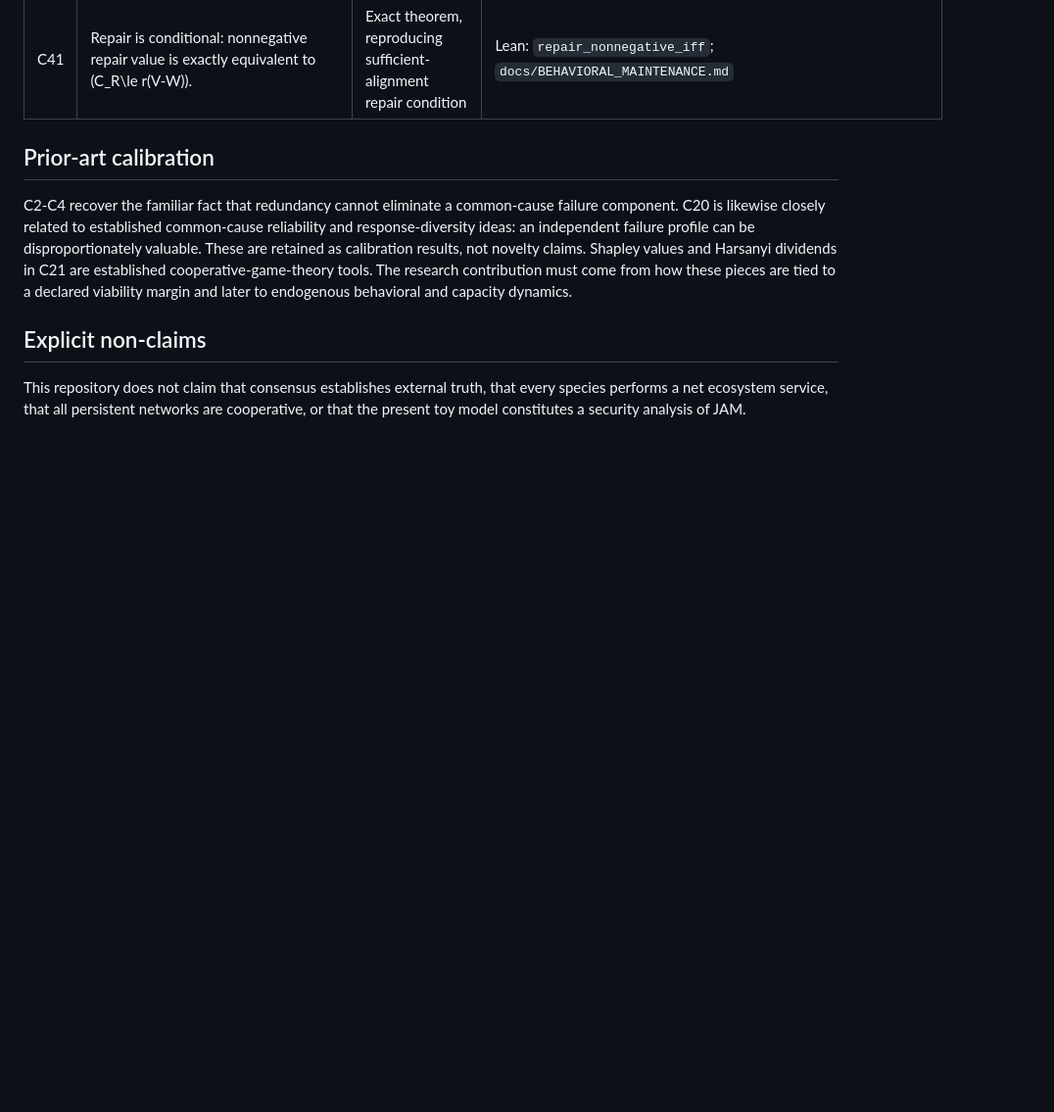
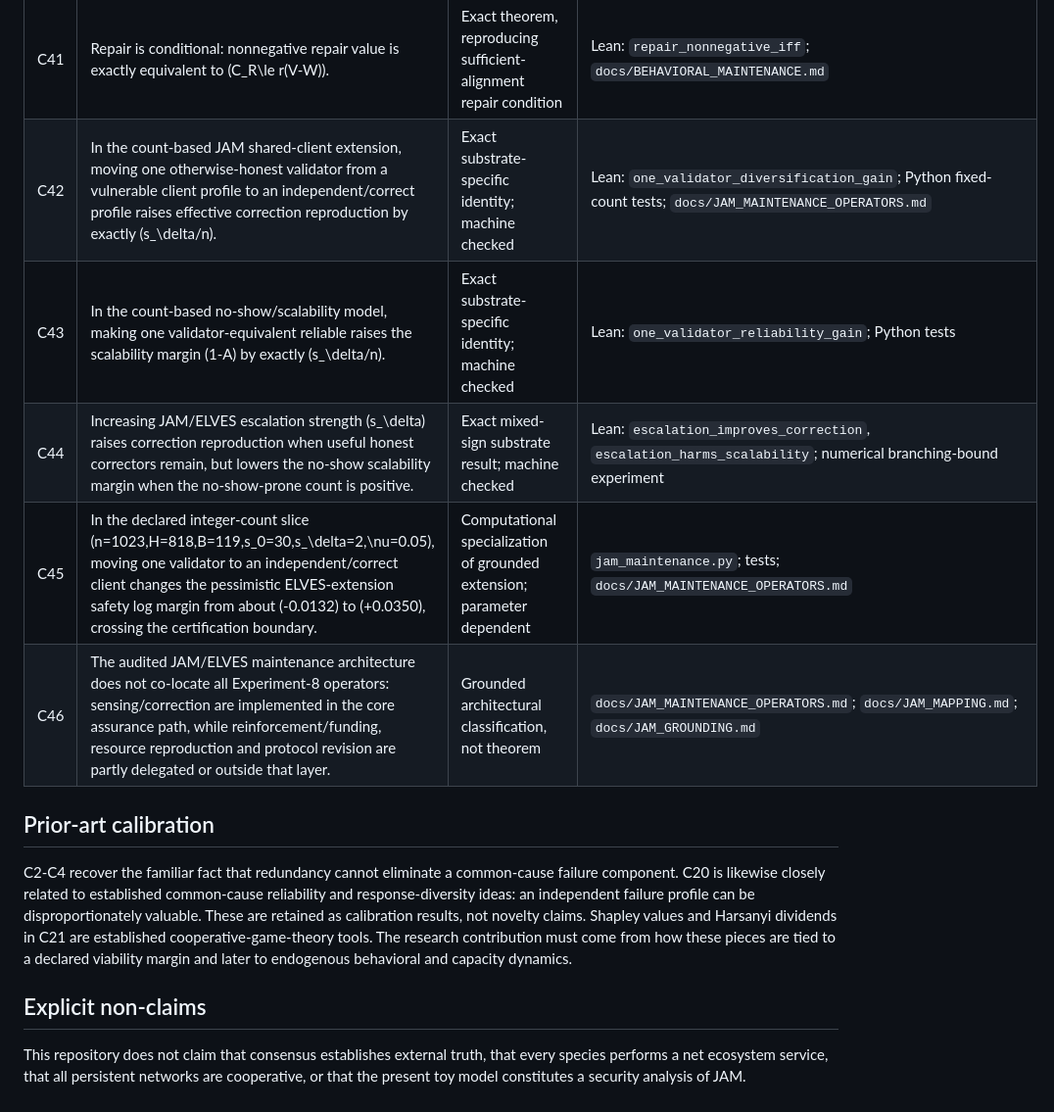
Before and after one commit to albertjanvanhoek/Distributed-Commons-Control, a Markdown page: CLAIMS.md, the part around the change. Shown at 98% size. GitHub-like rendering; blank space fills up the shorter version.

Commit message:
Add grounded JAM maintenance claims

```diff
--- a/CLAIMS.md
+++ b/CLAIMS.md
@@ -45,6 +45,11 @@ This ledger prevents mathematical results, simulation behavior and cross-domain
 | C39 | Under symmetric sign-flip signal noise, expected corrective gain is ((2p-1)g); for (g>0,p<1/2), nominal correction reverses sign in expectation. | Exact theorem; machine checked | Lean: `low_fidelity_reverses_correction`; Python tests |
 | C40 | Positive reinforcement of positively signalled processes is not unconditionally beneficial: its sign depends on (hpa-(1-h)(1-p)b), and can be negative when misclassified harm dominates correctly identified benefit. | Exact algebraic condition; harmful region machine checked | Lean: `reinforcement_can_be_harmful`; Python tests |
 | C41 | Repair is conditional: nonnegative repair value is exactly equivalent to (C_R\le r(V-W)). | Exact theorem, reproducing sufficient-alignment repair condition | Lean: `repair_nonnegative_iff`; `docs/BEHAVIORAL_MAINTENANCE.md` |
+| C42 | In the count-based JAM shared-client extension, moving one otherwise-honest validator from a vulnerable client profile to an independent/correct profile raises effective correction reproduction by exactly \(s_\delta/n\). | Exact substrate-specific identity; machine checked | Lean: `one_validator_diversification_gain`; Python fixed-count tests; `docs/JAM_MAINTENANCE_OPERATORS.md` |
+| C43 | In the count-based no-show/scalability model, making one validator-equivalent reliable raises the scalability margin \(1-A\) by exactly \(s_\delta/n\). | Exact substrate-specific identity; machine checked | Lean: `one_validator_reliability_gain`; Python tests |
+| C44 | Increasing JAM/ELVES escalation strength \(s_\delta\) raises correction reproduction when useful honest correctors remain, but lowers the no-show scalability margin when the no-show-prone count is positive. | Exact mixed-sign substrate result; machine checked | Lean: `escalation_improves_correction`, `escalation_harms_scalability`; numerical branching-bound experiment |
+| C45 | In the declared integer-count slice \(n=1023,H=818,B=119,s_0=30,s_\delta=2,\nu=0.05\), moving one validator to an independent/correct client changes the pessimistic ELVES-extension safety log margin from about \(-0.0132\) to \(+0.0350\), crossing the certification boundary. | Computational specialization of grounded extension; parameter dependent | `jam_maintenance.py`; tests; `docs/JAM_MAINTENANCE_OPERATORS.md` |
+| C46 | The audited JAM/ELVES maintenance architecture does not co-locate all Experiment-8 operators: sensing/correction are implemented in the core assurance path, while reinforcement/funding, resource reproduction and protocol revision are partly delegated or outside that layer. | Grounded architectural classification, not theorem | `docs/JAM_MAINTENANCE_OPERATORS.md`; `docs/JAM_MAPPING.md`; `docs/JAM_GROUNDING.md` |
 
 ## Prior-art calibration
 
```
